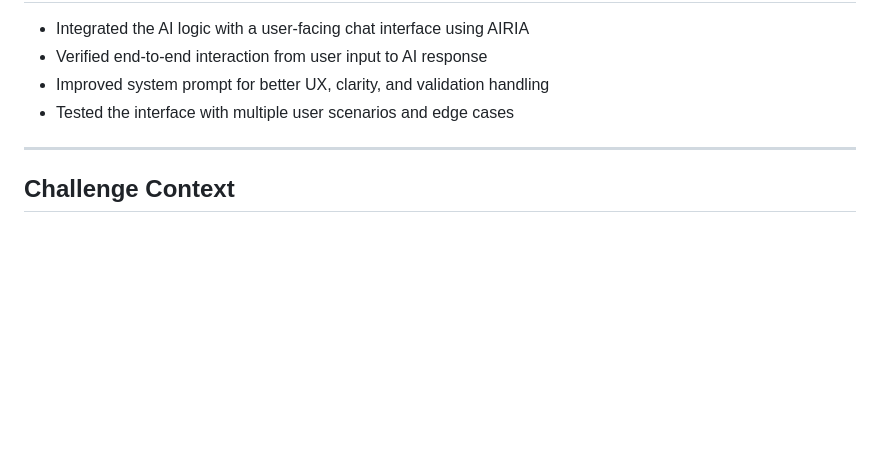
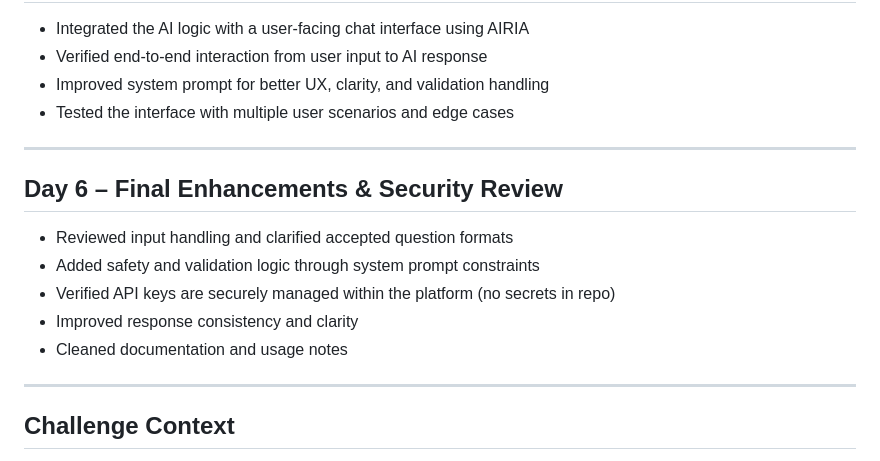
Before and after one commit to fsafva13-coder/studymate-ai, a Markdown page: README.md, the part around the change. Drawn GitHub-style; blank space fills up the shorter version.

Commit message:
Day 6: security review, input validation, and documentation cleanup
Added final enhancements and security review details.

```diff
--- a/README.md
+++ b/README.md
@@ -93,6 +93,16 @@ StudyMate AI provides:
 
 ---
 
+## Day 6 – Final Enhancements & Security Review
+
+- Reviewed input handling and clarified accepted question formats
+- Added safety and validation logic through system prompt constraints
+- Verified API keys are securely managed within the platform (no secrets in repo)
+- Improved response consistency and clarity
+- Cleaned documentation and usage notes
+
+---
+
 ## Challenge Context
 
 This project is being developed as part of the **Building AI Applications Challenge 2026**, organized by **Decoding Data Science (DDS)**.
```
